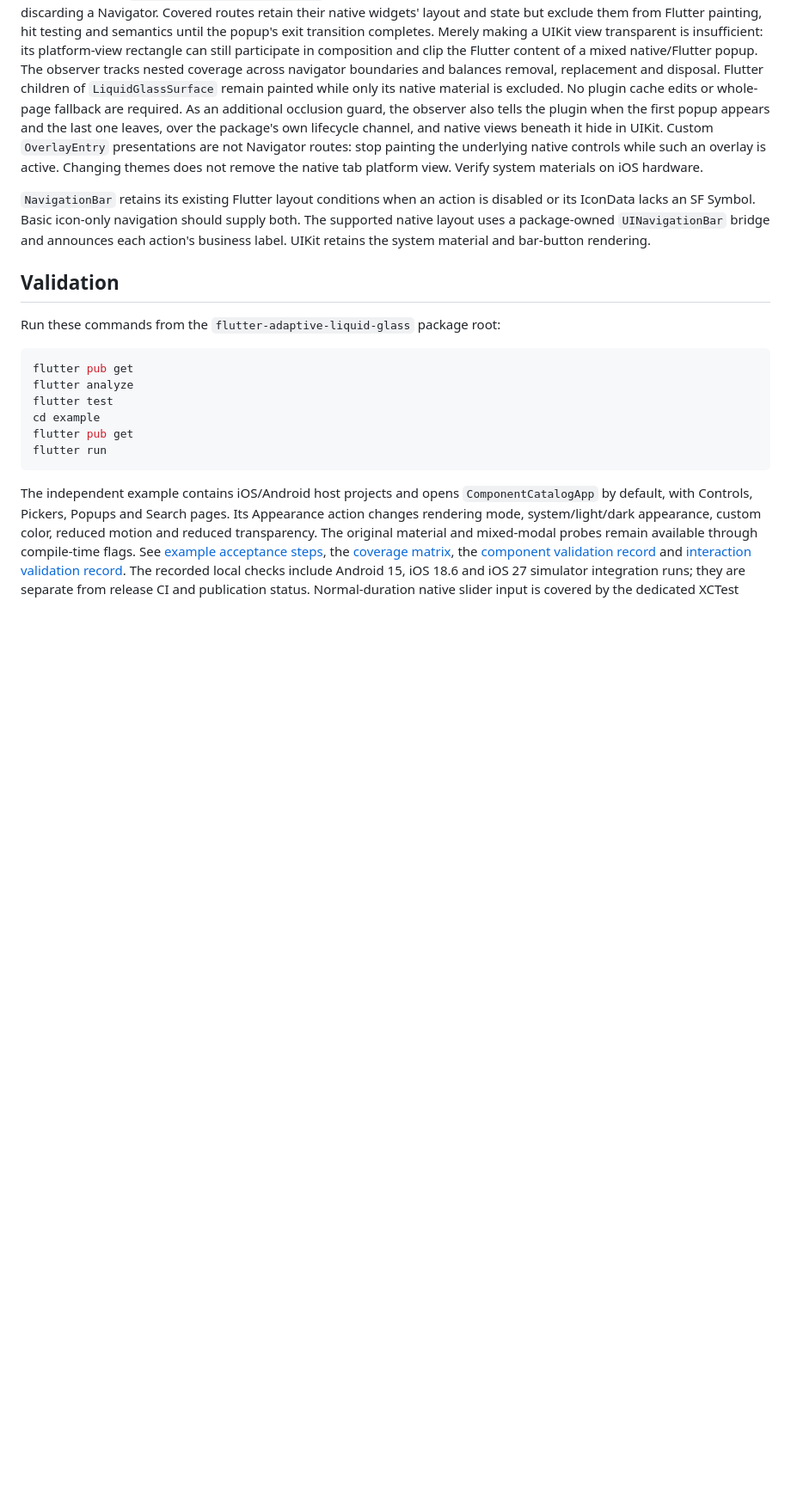
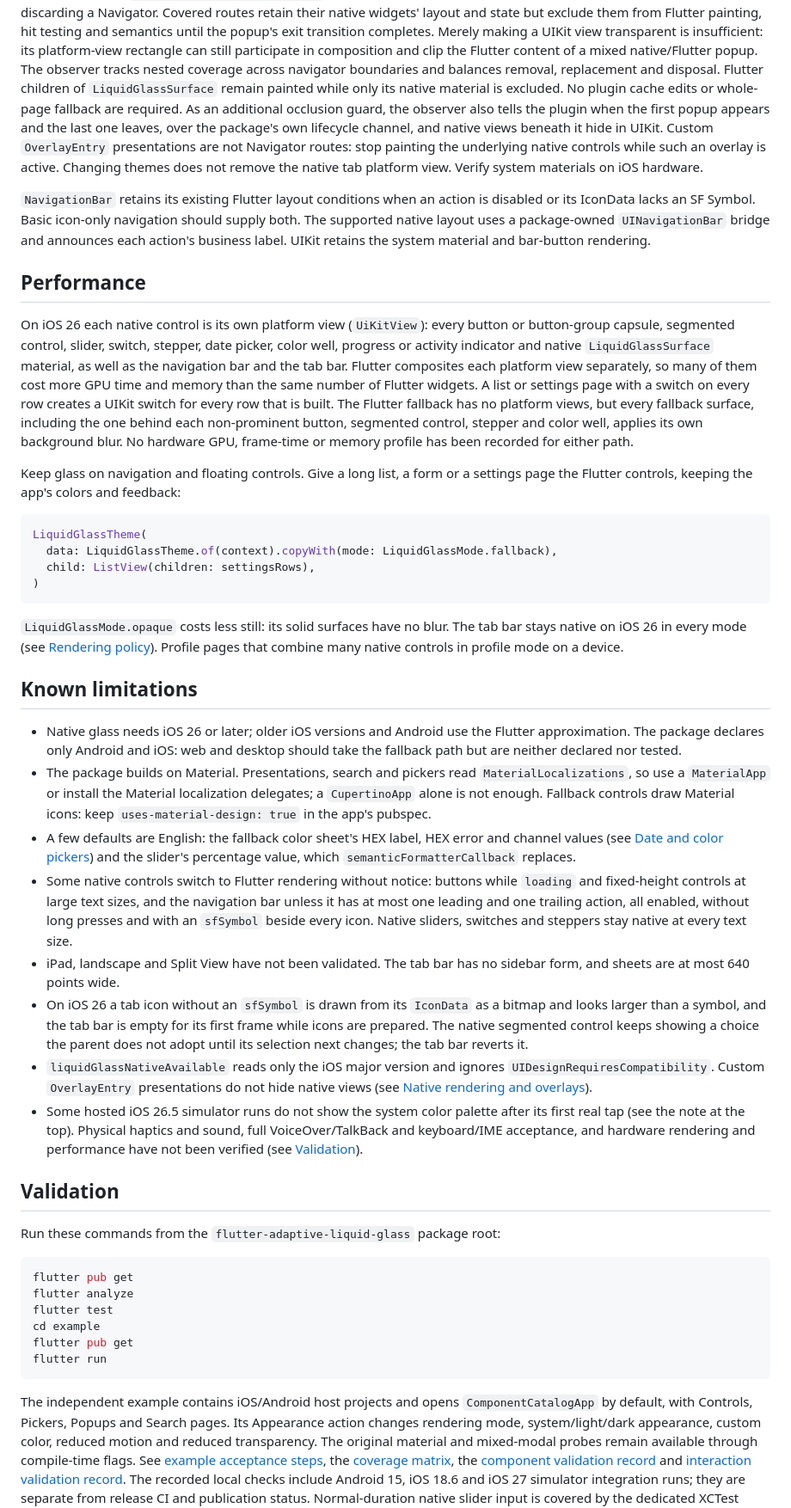
Before and after one commit to starroyhq/flutter-adaptive-liquid-glass, a Markdown page: README.md, the part around one of its changes. Shown at 86% size. Drawn GitHub-style; blank space fills up the shorter version.

Commit message:
docs: README 新增性能与已知限制章节，更新 CHANGELOG

````diff
--- a/README.md
+++ b/README.md
@@ -759,6 +764,68 @@ supply both. The supported native layout uses a package-owned `UINavigationBar`
 bridge and announces each action's business label. UIKit retains the system
 material and bar-button rendering.
 
+## Performance
+
+On iOS 26 each native control is its own platform view (`UiKitView`): every
+button or button-group capsule, segmented control, slider, switch, stepper, date
+picker, color well, progress or activity indicator and native
+`LiquidGlassSurface` material, as well as the navigation bar and the tab bar.
+Flutter composites each platform view separately, so many of them cost more GPU
+time and memory than the same number of Flutter widgets. A list or settings page
+with a switch on every row creates a UIKit switch for every row that is built.
+The Flutter fallback has no platform views, but every fallback surface,
+including the one behind each non-prominent button, segmented control, stepper
+and color well, applies its own background blur. No hardware GPU, frame-time or
+memory profile has been recorded for either path.
+
+Keep glass on navigation and floating controls. Give a long list, a form or a
+settings page the Flutter controls, keeping the app's colors and feedback:
+
+```dart
+LiquidGlassTheme(
+  data: LiquidGlassTheme.of(context).copyWith(mode: LiquidGlassMode.fallback),
+  child: ListView(children: settingsRows),
+)
+```
+
+`LiquidGlassMode.opaque` costs less still: its solid surfaces have no blur. The
+tab bar stays native on iOS 26 in every mode (see
+[Rendering policy](#rendering-policy)). Profile pages that combine many native
+controls in profile mode on a device.
+
+## Known limitations
+
+- Native glass needs iOS 26 or later; older iOS versions and Android use the
+  Flutter approximation. The package declares only Android and iOS: web and
+  desktop should take the fallback path but are neither declared nor tested.
+- The package builds on Material. Presentations, search and pickers read
+  `MaterialLocalizations`, so use a `MaterialApp` or install the Material
+  localization delegates; a `CupertinoApp` alone is not enough. Fallback
+  controls draw Material icons: keep `uses-material-design: true` in the app's
+  pubspec.
+- A few defaults are English: the fallback color sheet's HEX label, HEX error
+  and channel values (see [Date and color pickers](#date-and-color-pickers)) and
+  the slider's percentage value, which `semanticFormatterCallback` replaces.
+- Some native controls switch to Flutter rendering without notice: buttons
+  while `loading` and fixed-height controls at large text sizes, and the
+  navigation bar unless it has at most one leading and one trailing action, all
+  enabled, without long presses and with an `sfSymbol` beside every icon. Native
+  sliders, switches and steppers stay native at every text size.
+- iPad, landscape and Split View have not been validated. The tab bar has no
+  sidebar form, and sheets are at most 640 points wide.
+- On iOS 26 a tab icon without an `sfSymbol` is drawn from its `IconData` as a
+  bitmap and looks larger than a symbol, and the tab bar is empty for its first
+  frame while icons are prepared. The native segmented control keeps showing a
+  choice the parent does not adopt until its selection next changes; the tab bar
+  reverts it.
+- `liquidGlassNativeAvailable` reads only the iOS major version and ignores
+  `UIDesignRequiresCompatibility`. Custom `OverlayEntry` presentations do not
+  hide native views (see [Native rendering and overlays](#native-rendering-and-overlays)).
+- Some hosted iOS 26.5 simulator runs do not show the system color palette after
+  its first real tap (see the note at the top). Physical haptics and sound, full
+  VoiceOver/TalkBack and keyboard/IME acceptance, and hardware rendering and
+  performance have not been verified (see [Validation](#validation)).
+
 ## Validation
 
 Run these commands from the `flutter-adaptive-liquid-glass` package root:
````
Also changed, not shown: other parts of README.md (+7 -2 lines), CHANGELOG.md (+13 -0 lines).
